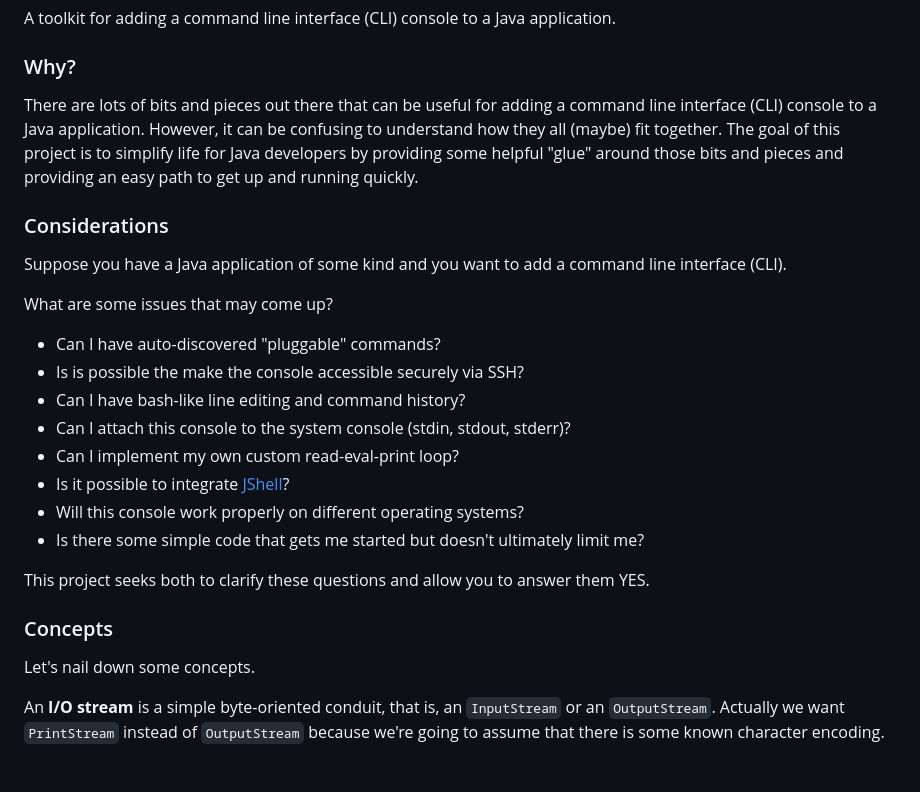
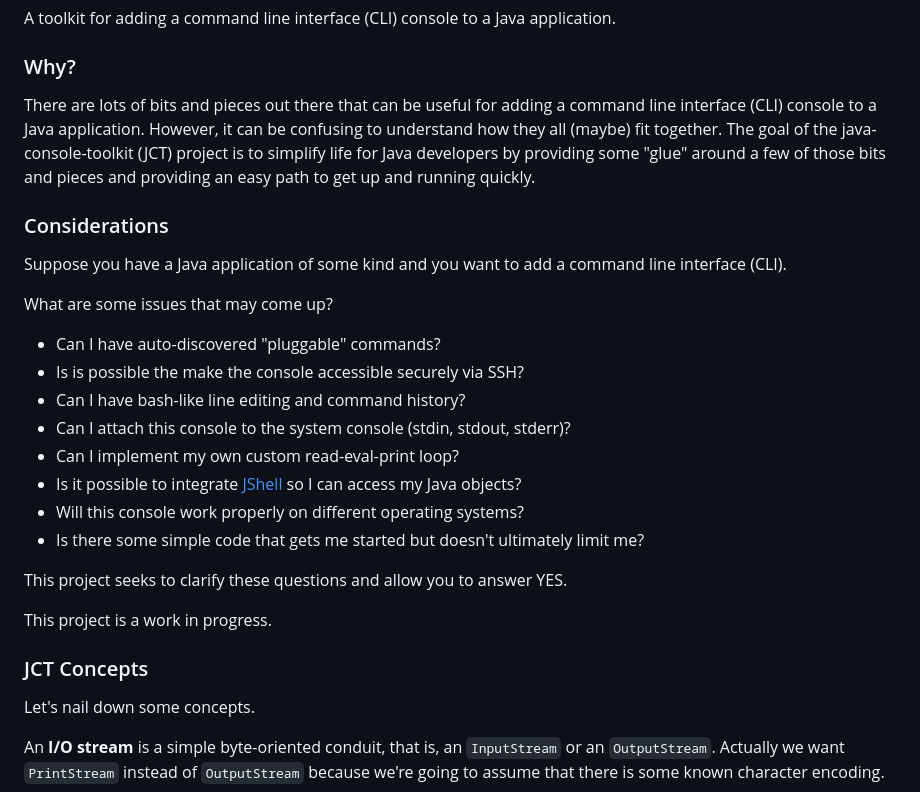
Before and after one commit to archiecobbs/java-console-toolkit, a Markdown page: README.md, the part around one of its changes. Drawn GitHub-style; blank space fills up the shorter version.

```diff
--- a/README.md
+++ b/README.md
@@ -3,7 +3,7 @@ A toolkit for adding a command line interface (CLI) console to a Java applicatio
 
 ### Why?
 
-There are lots of bits and pieces out there that can be useful for adding a command line interface (CLI) console to a Java application. However, it can be confusing to understand how they all (maybe) fit together. The goal of this project is to simplify life for Java developers by providing some helpful "glue" around those bits and pieces and providing an easy path to get up and running quickly.
+There are lots of bits and pieces out there that can be useful for adding a command line interface (CLI) console to a Java application. However, it can be confusing to understand how they all (maybe) fit together. The goal of the java-console-toolkit (JCT) project is to simplify life for Java developers by providing some "glue" around a few of those bits and pieces and providing an easy path to get up and running quickly.
 
 ### Considerations
 
@@ -16,13 +16,15 @@ What are some issues that may come up?
 * Can I have bash-like line editing and command history?
 * Can I attach this console to the system console (stdin, stdout, stderr)?
 * Can I implement my own custom read-eval-print loop?
-* Is it possible to integrate [JShell](https://en.wikipedia.org/wiki/JShell)?
+* Is it possible to integrate [JShell](https://en.wikipedia.org/wiki/JShell) so I can access my Java objects?
 * Will this console work properly on different operating systems?
 * Is there some simple code that gets me started but doesn't ultimately limit me?
 
-This project seeks both to clarify these questions and allow you to answer them YES.
+This project seeks to clarify these questions and allow you to answer YES.
 
-### Concepts
+This project is a work in progress.
+
+### JCT Concepts
 
 Let's nail down some concepts.
 
```
Also changed, not shown: other parts of README.md (+35 -9 lines).
